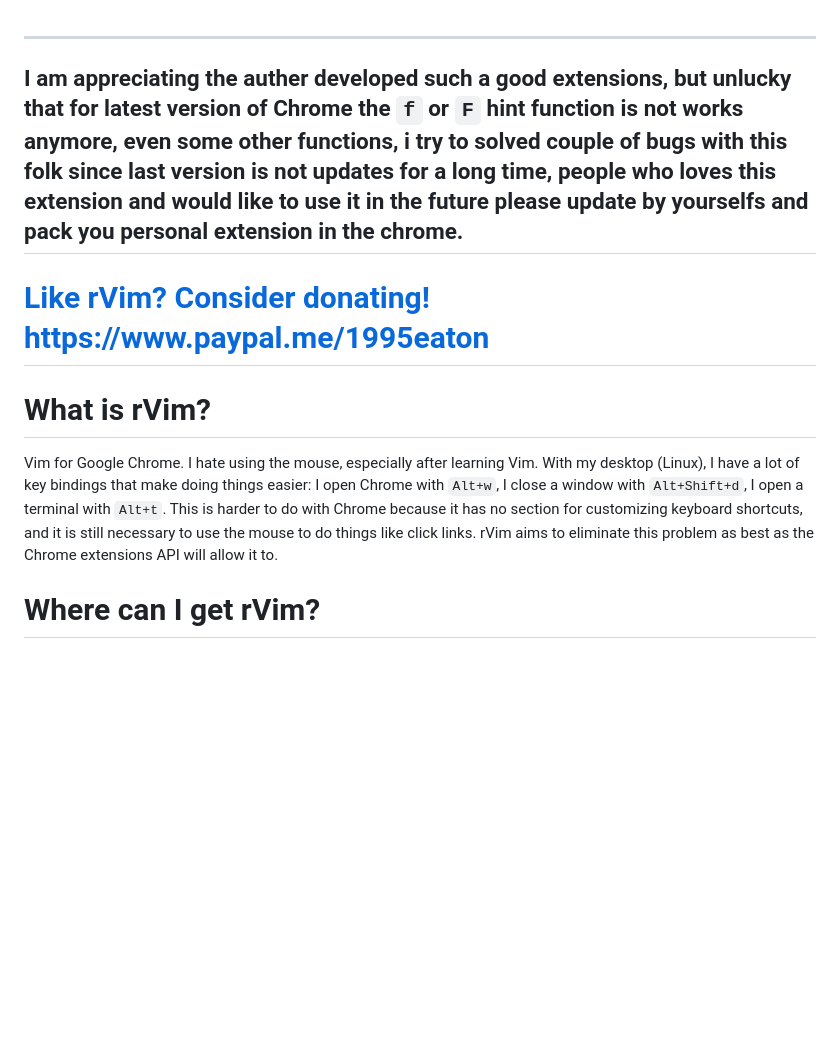
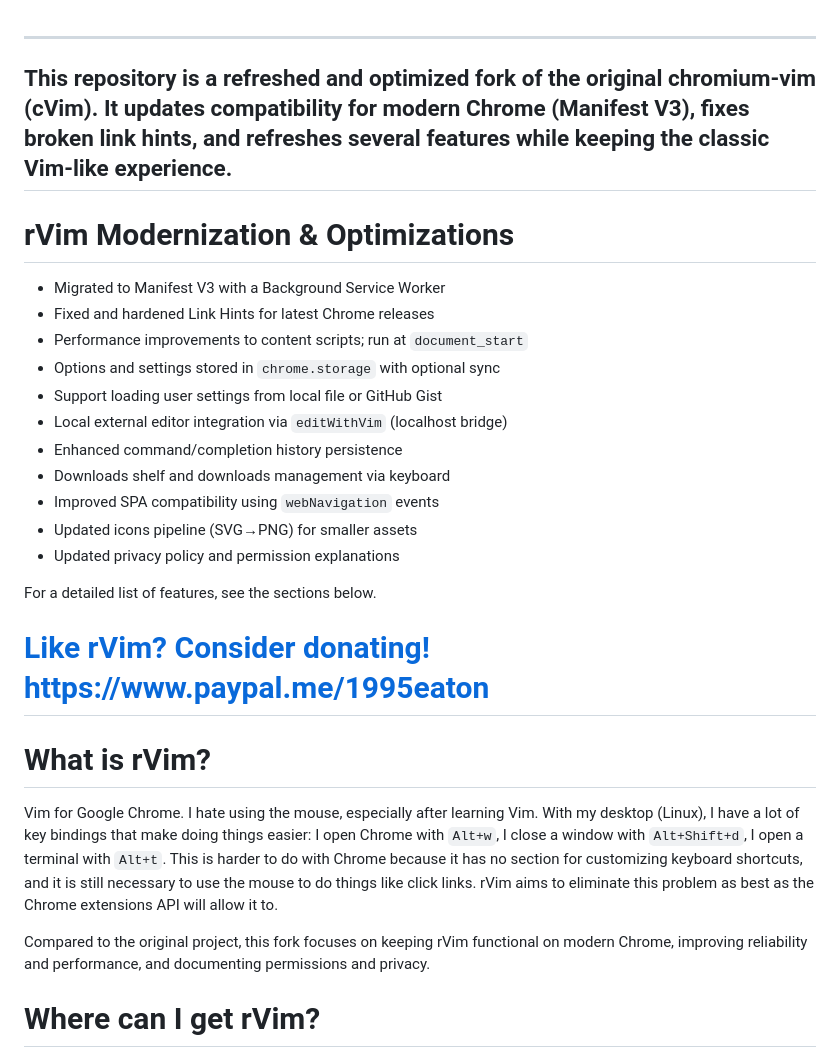
Before and after one commit to robin521111/chromium-vim-master, a Markdown page: README.md, the part around the change. Drawn GitHub-style; blank space fills up the shorter version.

Commit message:
docs: update README for rVim optimizations and refreshed features

```diff
--- a/README.md
+++ b/README.md
@@ -1,6 +1,22 @@
 ---
-I am appreciating the auther developed such a good extensions, but unlucky that for latest version of Chrome the `f` or `F` hint function is not works anymore, even some other functions, i try to solved couple of bugs with this folk since last version is not updates for a long time, people who loves this extension and would like to use it in the future please update by yourselfs and pack you personal extension in the chrome.
+This repository is a refreshed and optimized fork of the original chromium-vim (cVim). It updates compatibility for modern Chrome (Manifest V3), fixes broken link hints, and refreshes several features while keeping the classic Vim-like experience.
 ---
+
+# rVim Modernization & Optimizations
+
+- Migrated to Manifest V3 with a Background Service Worker
+- Fixed and hardened Link Hints for latest Chrome releases
+- Performance improvements to content scripts; run at `document_start`
+- Options and settings stored in `chrome.storage` with optional sync
+- Support loading user settings from local file or GitHub Gist
+- Local external editor integration via `editWithVim` (localhost bridge)
+- Enhanced command/completion history persistence
+- Downloads shelf and downloads management via keyboard
+- Improved SPA compatibility using `webNavigation` events
+- Updated icons pipeline (SVG→PNG) for smaller assets
+- Updated privacy policy and permission explanations
+
+For a detailed list of features, see the sections below.
 
 
 # [Like rVim? Consider donating! https://www.paypal.me/1995eaton](https://www.paypal.me/1995eaton)
@@ -8,6 +24,8 @@ I am appreciating the auther developed such a good extensions, but unlucky that
 # What is rVim?
 
 Vim for Google Chrome. I hate using the mouse, especially after learning Vim. With my desktop (Linux), I have a lot of key bindings that make doing things easier: I open Chrome with `Alt+w`, I close a window with `Alt+Shift+d`, I open a terminal with `Alt+t`. This is harder to do with Chrome because it has no section for customizing keyboard shortcuts, and it is still necessary to use the mouse to do things like click links. rVim aims to eliminate this problem as best as the Chrome extensions API will allow it to.
+
+Compared to the original project, this fork focuses on keeping rVim functional on modern Chrome, improving reliability and performance, and documenting permissions and privacy.
 
 # Where can I get rVim?
 
```
